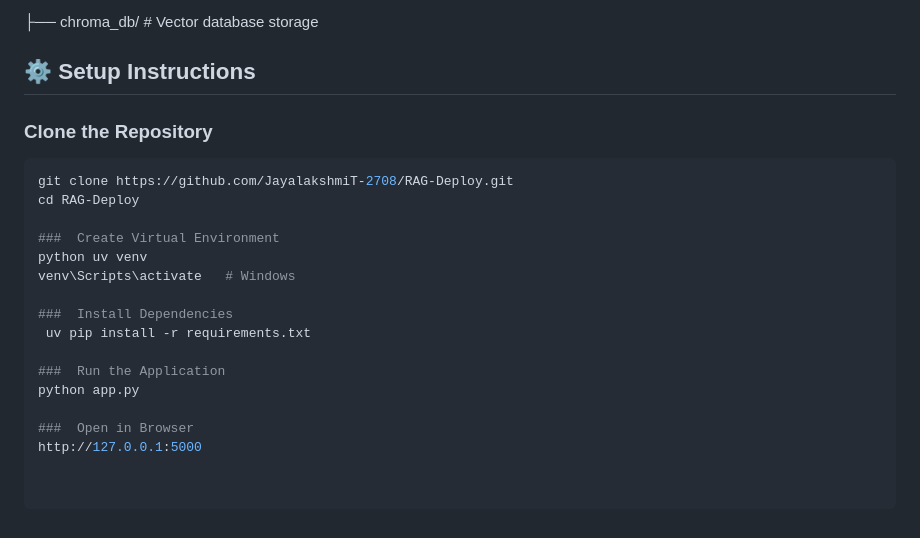
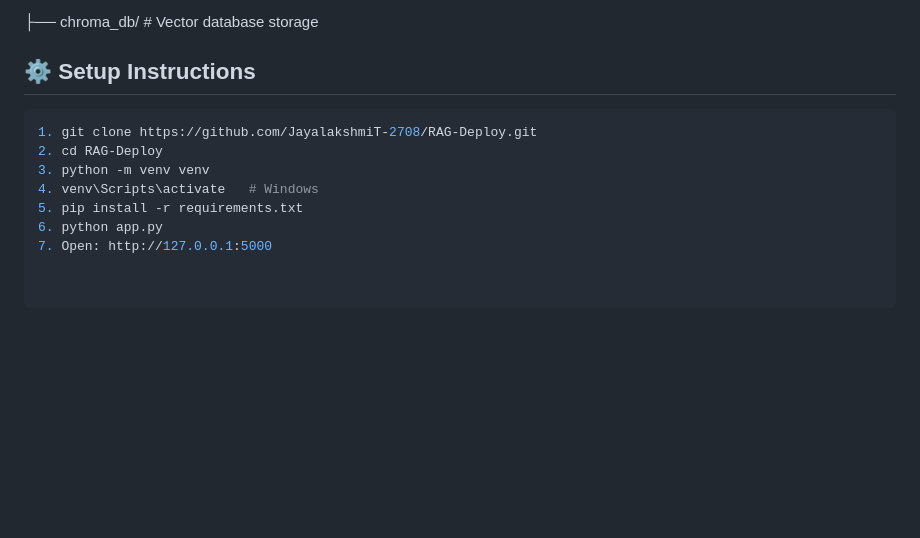
Before and after one commit to JayalakshmiT-2708/RAG-Deploy, a Markdown page: README.md, the part around the change. GitHub-like rendering; blank space fills up the shorter version.

````diff
--- a/README.md
+++ b/README.md
@@ -119,20 +119,11 @@ RAG-Deploy/
 
 ## ⚙️ Setup Instructions
 
-###  Clone the Repository
 ```bash
-git clone https://github.com/JayalakshmiT-2708/RAG-Deploy.git
-cd RAG-Deploy
-
-###  Create Virtual Environment
-python uv venv
-venv\Scripts\activate   # Windows
-
-###  Install Dependencies
- uv pip install -r requirements.txt
-
-###  Run the Application
-python app.py
-
-###  Open in Browser
-http://127.0.0.1:5000
+1. git clone https://github.com/JayalakshmiT-2708/RAG-Deploy.git
+2. cd RAG-Deploy
+3. python -m venv venv
+4. venv\Scripts\activate   # Windows
+5. pip install -r requirements.txt
+6. python app.py
+7. Open: http://127.0.0.1:5000
````
